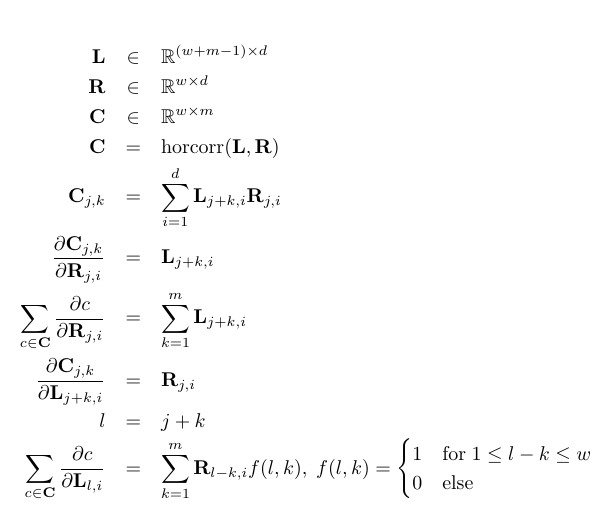
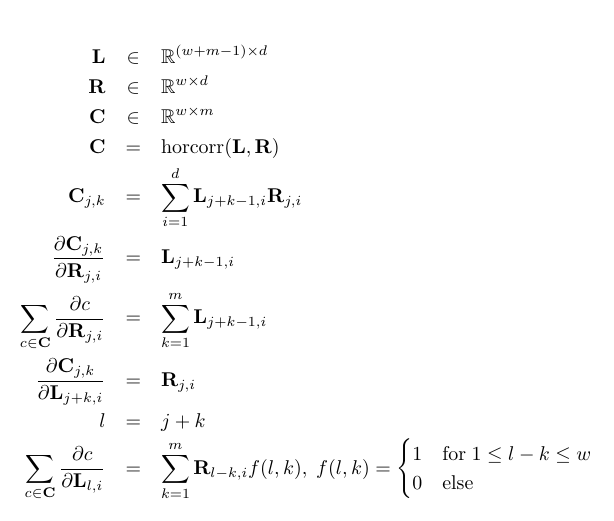
Before and after one commit to tasptz/torch-horcorr, a LaTeX figure (tex/root.tex): the whole page. Compiled offline with pdfLaTeX.

Commit message:
fixed indexing error in tex

```diff
--- a/tex/root.tex
+++ b/tex/root.tex
@@ -8,9 +8,9 @@
     \mathbf{R} & \in & \mathbb{R}^{w \times d} \\
     \mathbf{C} & \in & \mathbb{R}^{w \times m} \\
     \mathbf{C} & = & \text{horcorr}(\mathbf{L}, \mathbf{R}) \\
-    \mathbf{C}_{j, k} & = & \sum_{i = 1}^{d} \mathbf{L}_{j + k, i} \mathbf{R}_{j,i} \\
-    \frac{\partial \mathbf{C}_{j, k}}{\partial \mathbf{R}_{j,i}} & = & \mathbf{L}_{j + k, i} \\
-    \sum_{c \in \mathbf{C}} \frac{\partial c}{\partial \mathbf{R}_{j,i}} & = & \sum_{k = 1}^{m} \mathbf{L}_{j + k, i} \\
+    \mathbf{C}_{j, k} & = & \sum_{i = 1}^{d} \mathbf{L}_{j + k - 1, i} \mathbf{R}_{j,i} \\
+    \frac{\partial \mathbf{C}_{j, k}}{\partial \mathbf{R}_{j,i}} & = & \mathbf{L}_{j + k - 1, i} \\
+    \sum_{c \in \mathbf{C}} \frac{\partial c}{\partial \mathbf{R}_{j,i}} & = & \sum_{k = 1}^{m} \mathbf{L}_{j + k - 1, i} \\
     \frac{\partial \mathbf{C}_{j, k}}{\partial \mathbf{L}_{j + k, i}} & = & \mathbf{R}_{j,i} \\
     l & = & j + k \\
     \sum_{c \in \mathbf{C}} \frac{\partial c}{\partial \mathbf{L}_{l, i}} & = & \sum_{k = 1}^{m}
```
